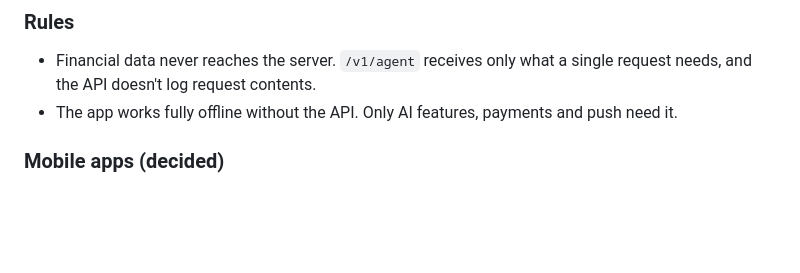
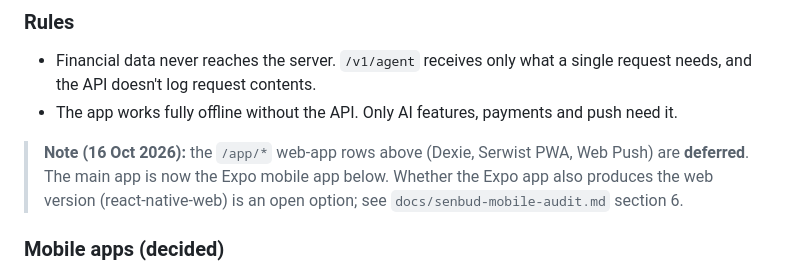
Before and after one commit to keirara04/Senbud, a Markdown page: docs/senbud-spec.md, the part around the change. GitHub-like rendering; blank space fills up the shorter version.

```diff
--- a/docs/senbud-spec.md
+++ b/docs/senbud-spec.md
@@ -267,6 +267,8 @@ New stores on top of the existing transactions and category budgets:
 - Financial data never reaches the server. `/v1/agent` receives only what a single request needs, and the API doesn't log request contents.
 - The app works fully offline without the API. Only AI features, payments and push need it.
 
+> **Note (16 Oct 2026):** the `/app/*` web-app rows above (Dexie, Serwist PWA, Web Push) are **deferred**. The main app is now the Expo mobile app below. Whether the Expo app also produces the web version (react-native-web) is an open option; see `docs/senbud-mobile-audit.md` section 6.
+
 ### Mobile apps (decided)
 The App Store and Google Play apps use **Expo SDK 58 (React Native 0.88, React 19.3) plus a shared TypeScript core** (`packages/core`) in an npm-workspaces monorepo.
 - **Data and capture:** expo-sqlite, expo-image-picker, expo-notifications.
```
Also changed, not shown: docs/senbud-mobile-audit.md (+13 -5 lines).
